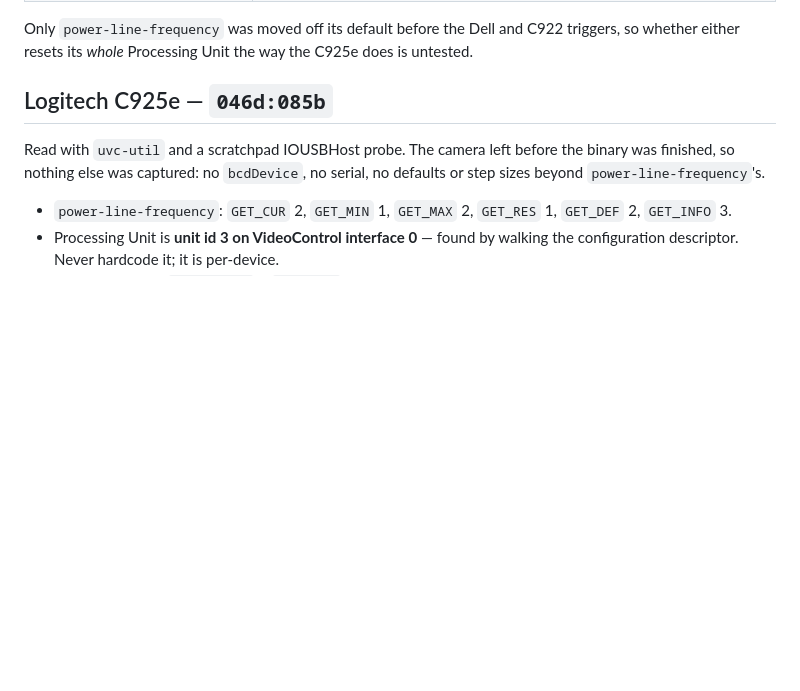
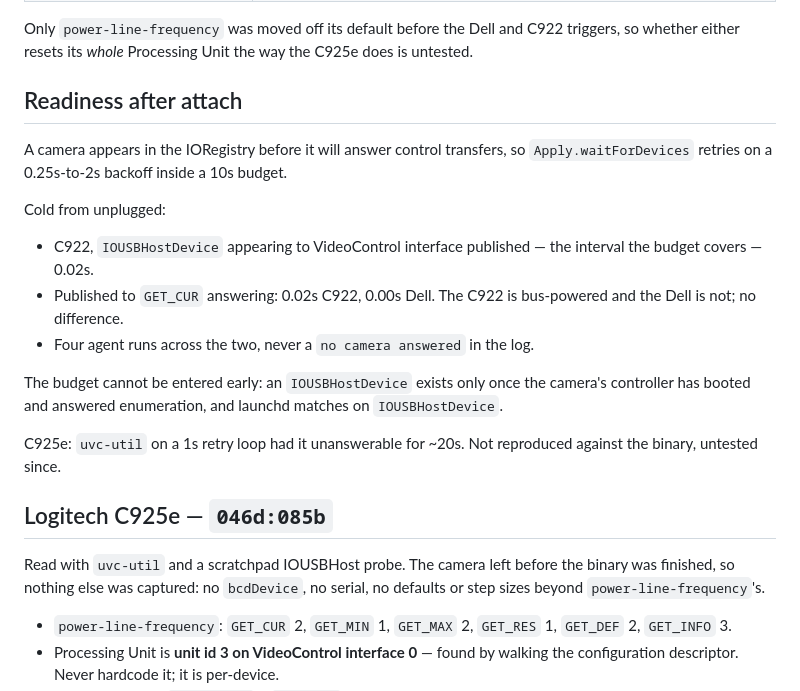
Before and after one commit to andrew-hill/unflicker, a Markdown page: docs/hardware.md, the part around the change. Rendered like a GitHub page; blank space fills up the shorter version.

Commit message:
(hardware) measure readiness notes, after attach on the Dell and the C922

```diff
--- a/docs/hardware.md
+++ b/docs/hardware.md
@@ -40,6 +40,26 @@ measured, not a support list; a camera missing from it is untested, not excluded
 Only `power-line-frequency` was moved off its default before the Dell and C922
 triggers, so whether either resets its *whole* Processing Unit the way the C925e
 does is untested.
+
+## Readiness after attach
+
+A camera appears in the IORegistry before it will answer control transfers, so
+`Apply.waitForDevices` retries on a 0.25s-to-2s backoff inside a 10s budget.
+
+Cold from unplugged:
+
+- C922, `IOUSBHostDevice` appearing to VideoControl interface published — the
+  interval the budget covers — 0.02s.
+- Published to `GET_CUR` answering: 0.02s C922, 0.00s Dell. The C922 is
+  bus-powered and the Dell is not; no difference.
+- Four agent runs across the two, never a `no camera answered` in the log.
+
+The budget cannot be entered early: an `IOUSBHostDevice` exists only once the
+camera's controller has booted and answered enumeration, and launchd matches on
+`IOUSBHostDevice`.
+
+C925e: `uvc-util` on a 1s retry loop had it unanswerable for ~20s. Not
+reproduced against the binary, untested since.
 
 ## Logitech C925e — `046d:085b`
 
```
